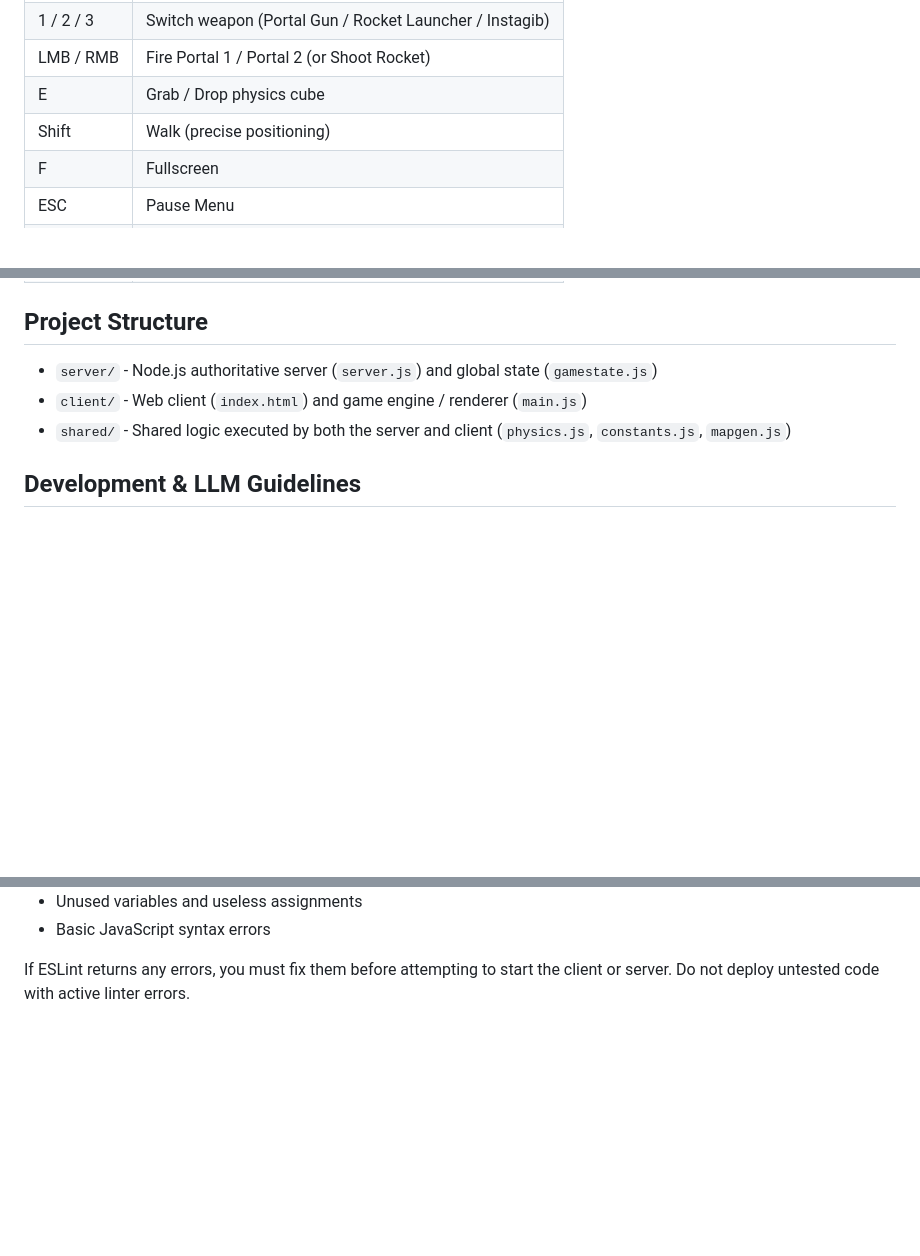
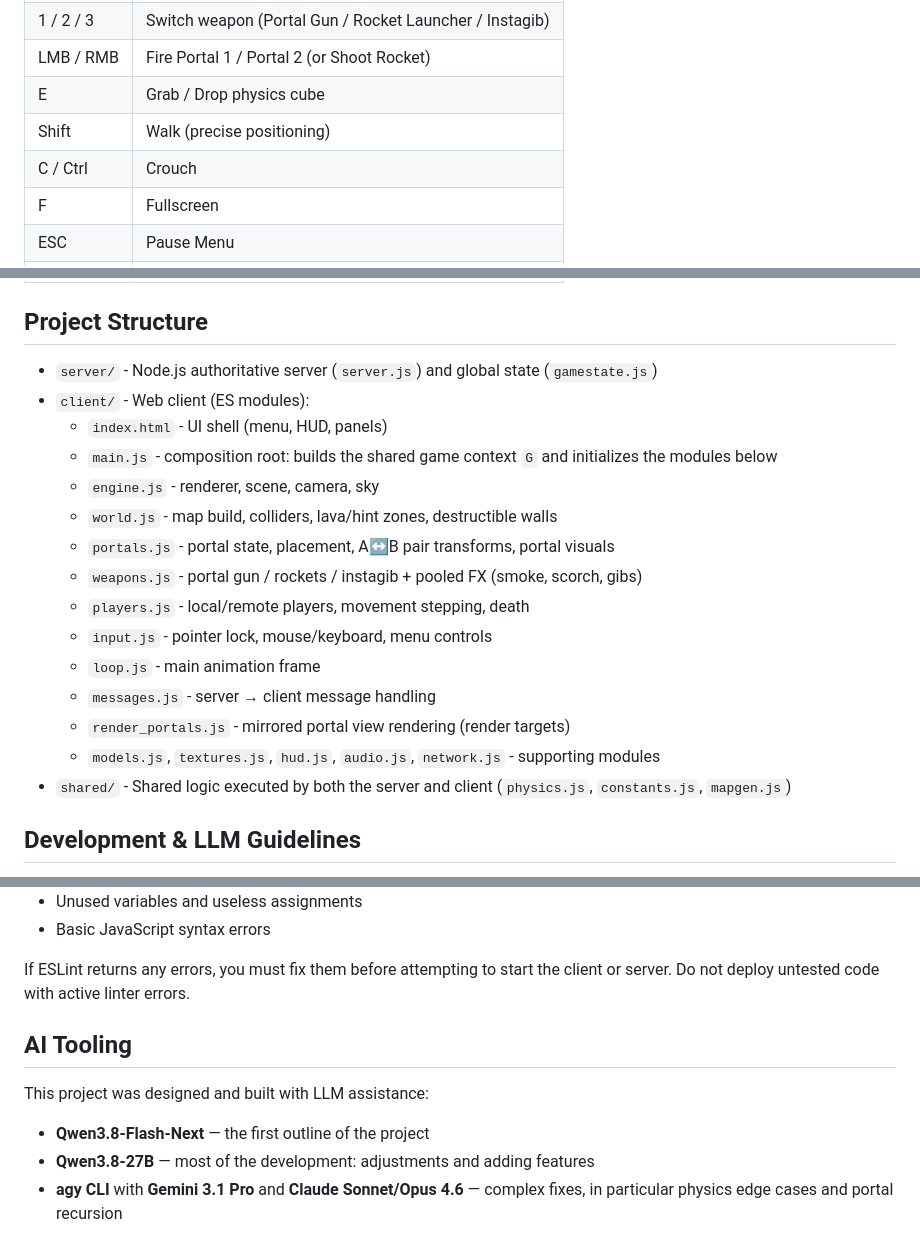
Before and after one commit to AdamOakman/PortalArena, a Markdown page: README.md, 3 parts joined by grey strips. Drawn GitHub-style; blank space fills up the shorter version.

Commit message:
Update README: module structure, crouch key, AI tooling credits
- Project Structure: document the new client/ module split
  (main.js composition root + world/portals/weapons/players/
  input/loop/messages modules)
- Controls: add the C/Ctrl crouch binding
- New AI Tooling section: Qwen3.8-Flash-Next (first outline),
  Qwen3.8-27B (adjustments and features), agy CLI with
  Gemini 3.1 Pro and Claude Sonnet/Opus 4.6 (complex physics
  fixes and portal recursion)

```diff
--- a/README.md
+++ b/README.md
@@ -59,6 +59,7 @@ If a player disconnects mid-round, the round is voided and the scores reset for
 | LMB / RMB | Fire Portal 1 / Portal 2 (or Shoot Rocket) |
 | E | Grab / Drop physics cube |
 | Shift | Walk (precise positioning) |
+| C / Ctrl | Crouch |
 | F | Fullscreen |
 | ESC | Pause Menu |
 | [ ] | FOV +5 (starts at 115) |
@@ -70,7 +71,19 @@ If a player disconnects mid-round, the round is voided and the scores reset for
 ## Project Structure
 
 - `server/` - Node.js authoritative server (`server.js`) and global state (`gamestate.js`)
-- `client/` - Web client (`index.html`) and game engine / renderer (`main.js`)
+- `client/` - Web client (ES modules):
+  - `index.html` - UI shell (menu, HUD, panels)
+  - `main.js` - composition root: builds the shared game context `G` and initializes the modules below
+  - `engine.js` - renderer, scene, camera, sky
+  - `world.js` - map build, colliders, lava/hint zones, destructible walls
+  - `portals.js` - portal state, placement, A↔B pair transforms, portal visuals
+  - `weapons.js` - portal gun / rockets / instagib + pooled FX (smoke, scorch, gibs)
+  - `players.js` - local/remote players, movement stepping, death
+  - `input.js` - pointer lock, mouse/keyboard, menu controls
+  - `loop.js` - main animation frame
+  - `messages.js` - server → client message handling
+  - `render_portals.js` - mirrored portal view rendering (render targets)
+  - `models.js`, `textures.js`, `hud.js`, `audio.js`, `network.js` - supporting modules
 - `shared/` - Shared logic executed by both the server and client (`physics.js`, `constants.js`, `mapgen.js`)
 
 ## Development & LLM Guidelines
@@ -88,3 +101,11 @@ ESLint is configured via `eslint.config.js` to strictly catch:
 - Basic JavaScript syntax errors
 
 If ESLint returns any errors, you must fix them before attempting to start the client or server. Do not deploy untested code with active linter errors.
+
+## AI Tooling
+
+This project was designed and built with LLM assistance:
+
+- **Qwen3.8-Flash-Next** — the first outline of the project
+- **Qwen3.8-27B** — most of the development: adjustments and adding features
+- **agy CLI** with **Gemini 3.1 Pro** and **Claude Sonnet/Opus 4.6** — complex fixes, in particular physics edge cases and portal recursion
```
